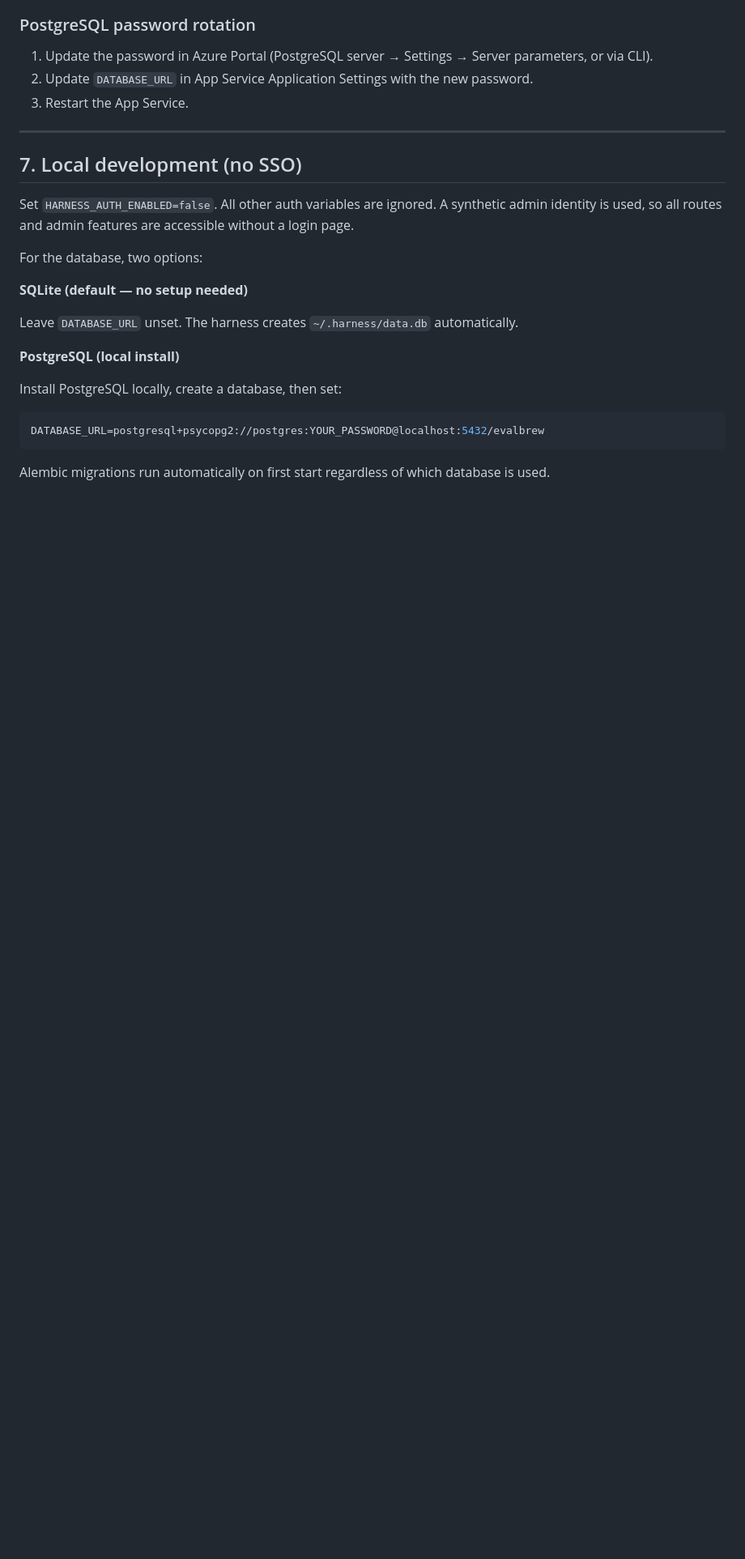
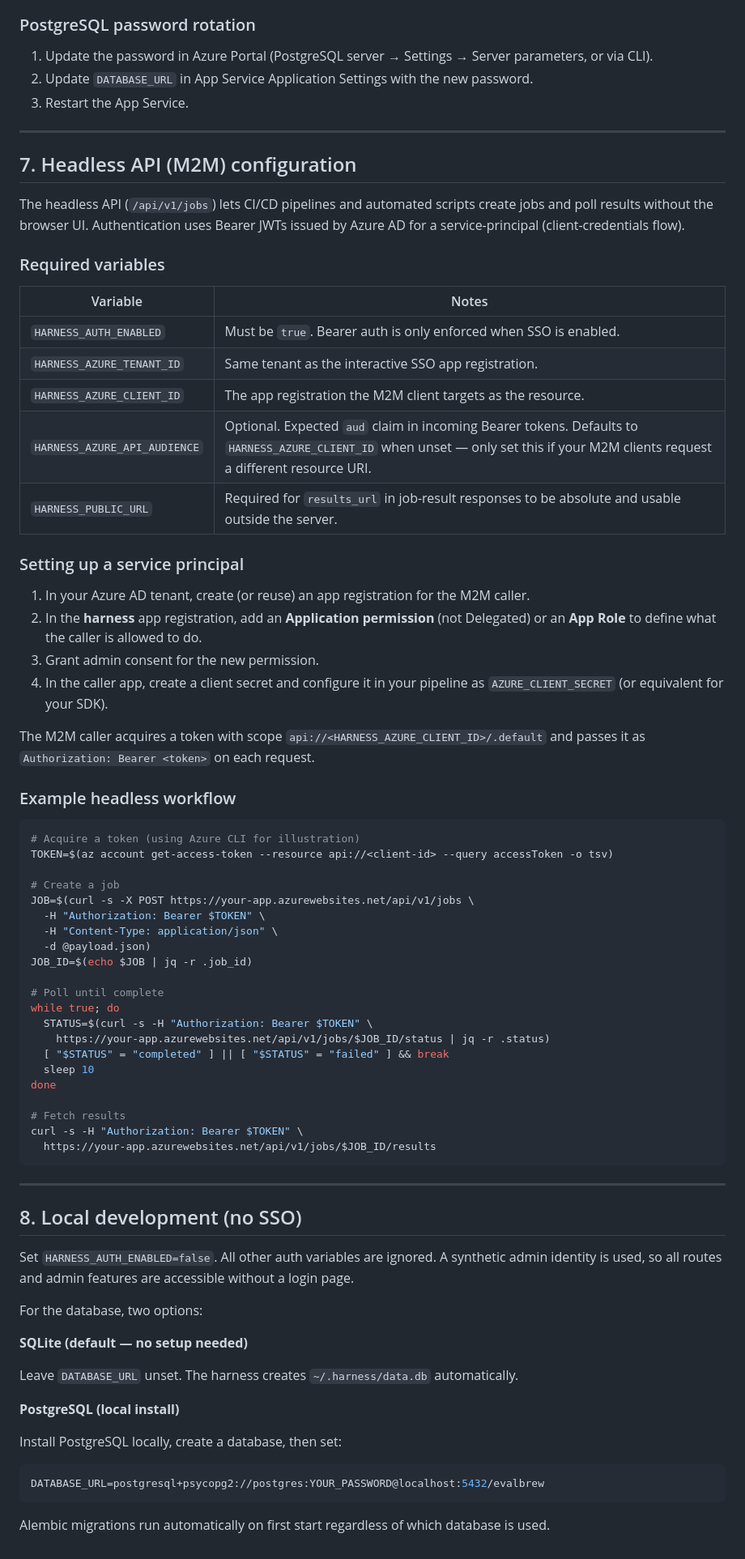
Before and after one commit to siddharthasd/chat-regression-test-utility, a Markdown page: eval-brew/docs/deployment-env-setup.md, the part around one of its changes. Shown at 81% size. Rendered like a GitHub page; blank space fills up the shorter version.

````diff
--- a/eval-brew/docs/deployment-env-setup.md
+++ b/eval-brew/docs/deployment-env-setup.md
@@ -478,7 +523,63 @@ user will be redirected to the login page on their next request.
 
 ---
 
-## 7. Local development (no SSO)
+## 7. Headless API (M2M) configuration
+
+The headless API (`/api/v1/jobs`) lets CI/CD pipelines and automated scripts create jobs
+and poll results without the browser UI. Authentication uses Bearer JWTs issued by Azure
+AD for a service-principal (client-credentials flow).
+
+### Required variables
+
+| Variable | Notes |
+|---|---|
+| `HARNESS_AUTH_ENABLED` | Must be `true`. Bearer auth is only enforced when SSO is enabled. |
+| `HARNESS_AZURE_TENANT_ID` | Same tenant as the interactive SSO app registration. |
+| `HARNESS_AZURE_CLIENT_ID` | The app registration the M2M client targets as the resource. |
+| `HARNESS_AZURE_API_AUDIENCE` | Optional. Expected `aud` claim in incoming Bearer tokens. Defaults to `HARNESS_AZURE_CLIENT_ID` when unset — only set this if your M2M clients request a different resource URI. |
+| `HARNESS_PUBLIC_URL` | Required for `results_url` in job-result responses to be absolute and usable outside the server. |
+
+### Setting up a service principal
+
+1. In your Azure AD tenant, create (or reuse) an app registration for the M2M caller.
+2. In the **harness** app registration, add an **Application permission** (not Delegated)
+   or an **App Role** to define what the caller is allowed to do.
+3. Grant admin consent for the new permission.
+4. In the caller app, create a client secret and configure it in your pipeline as
+   `AZURE_CLIENT_SECRET` (or equivalent for your SDK).
+
+The M2M caller acquires a token with scope `api://<HARNESS_AZURE_CLIENT_ID>/.default` and
+passes it as `Authorization: Bearer <token>` on each request.
+
+### Example headless workflow
+
+```bash
+# Acquire a token (using Azure CLI for illustration)
+TOKEN=$(az account get-access-token --resource api://<client-id> --query accessToken -o tsv)
+
+# Create a job
+JOB=$(curl -s -X POST https://your-app.azurewebsites.net/api/v1/jobs \
+  -H "Authorization: Bearer $TOKEN" \
+  -H "Content-Type: application/json" \
+  -d @payload.json)
+JOB_ID=$(echo $JOB | jq -r .job_id)
+
+# Poll until complete
+while true; do
+  STATUS=$(curl -s -H "Authorization: Bearer $TOKEN" \
+    https://your-app.azurewebsites.net/api/v1/jobs/$JOB_ID/status | jq -r .status)
+  [ "$STATUS" = "completed" ] || [ "$STATUS" = "failed" ] && break
+  sleep 10
+done
+
+# Fetch results
+curl -s -H "Authorization: Bearer $TOKEN" \
+  https://your-app.azurewebsites.net/api/v1/jobs/$JOB_ID/results
+```
+
+---
+
+## 8. Local development (no SSO)
 
 Set `HARNESS_AUTH_ENABLED=false`. All other auth variables are ignored. A synthetic
 admin identity is used, so all routes and admin features are accessible without a login
````
Also changed, not shown: other parts of eval-brew/docs/deployment-env-setup.md (+47 -2 lines), 1 other file.
